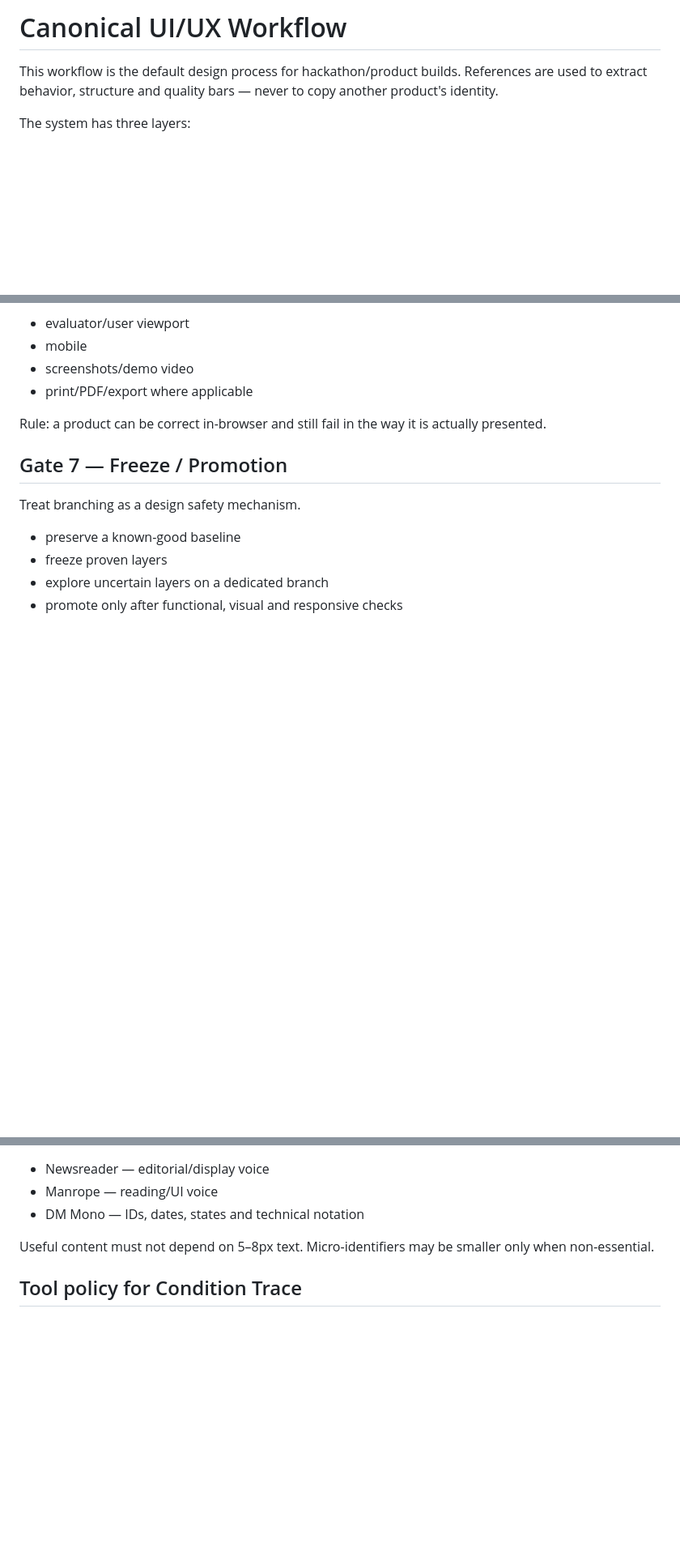
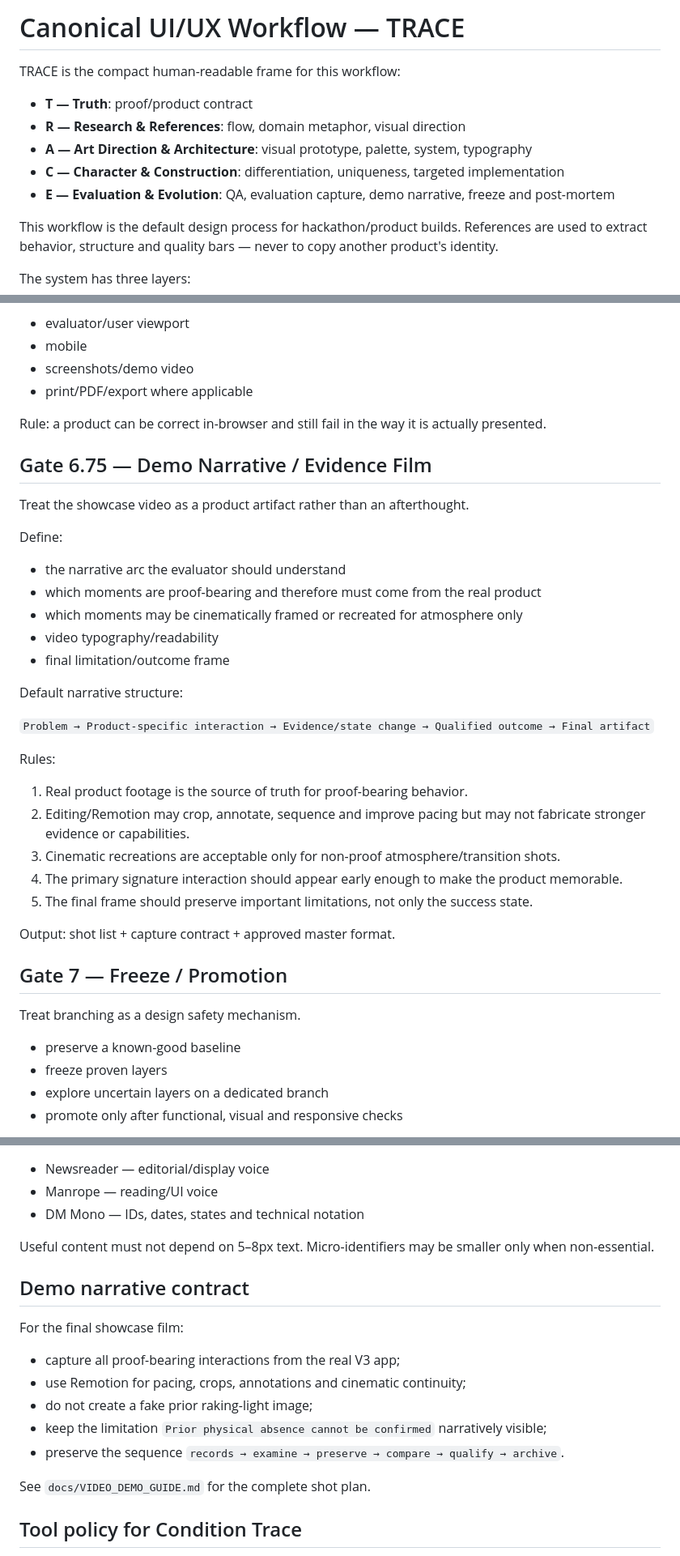
Before and after one commit to Faadil1/day16-condition-trace, a Markdown page: docs/UIUX_WORKFLOW_CANONICAL.md, 3 parts joined by grey strips. Shown at 81% size. GitHub-like rendering; blank space fills up the shorter version.

Commit message:
Promote TRACE framing and demo narrative gate

```diff
--- a/docs/UIUX_WORKFLOW_CANONICAL.md
+++ b/docs/UIUX_WORKFLOW_CANONICAL.md
@@ -1,4 +1,11 @@
-# Canonical UI/UX Workflow
+# Canonical UI/UX Workflow — TRACE
+
+TRACE is the compact human-readable frame for this workflow:
+- **T — Truth**: proof/product contract
+- **R — Research & References**: flow, domain metaphor, visual direction
+- **A — Art Direction & Architecture**: visual prototype, palette, system, typography
+- **C — Character & Construction**: differentiation, uniqueness, targeted implementation
+- **E — Evaluation & Evolution**: QA, evaluation capture, demo narrative, freeze and post-mortem
 
 This workflow is the default design process for hackathon/product builds. References are used to extract behavior, structure and quality bars — never to copy another product's identity.
 
@@ -183,6 +190,29 @@ Validate the exact contexts in which the work will be judged or consumed:
 
 Rule: a product can be correct in-browser and still fail in the way it is actually presented.
 
+## Gate 6.75 — Demo Narrative / Evidence Film
+Treat the showcase video as a product artifact rather than an afterthought.
+
+Define:
+- the narrative arc the evaluator should understand
+- which moments are proof-bearing and therefore must come from the real product
+- which moments may be cinematically framed or recreated for atmosphere only
+- video typography/readability
+- final limitation/outcome frame
+
+Default narrative structure:
+
+`Problem → Product-specific interaction → Evidence/state change → Qualified outcome → Final artifact`
+
+Rules:
+1. Real product footage is the source of truth for proof-bearing behavior.
+2. Editing/Remotion may crop, annotate, sequence and improve pacing but may not fabricate stronger evidence or capabilities.
+3. Cinematic recreations are acceptable only for non-proof atmosphere/transition shots.
+4. The primary signature interaction should appear early enough to make the product memorable.
+5. The final frame should preserve important limitations, not only the success state.
+
+Output: shot list + capture contract + approved master format.
+
 ## Gate 7 — Freeze / Promotion
 Treat branching as a design safety mechanism.
 
@@ -249,6 +279,16 @@ Use restrained archive grain, parchment fibre and smoky/patina surfaces. No neon
 
 Useful content must not depend on 5–8px text. Micro-identifiers may be smaller only when non-essential.
 
+## Demo narrative contract
+For the final showcase film:
+- capture all proof-bearing interactions from the real V3 app;
+- use Remotion for pacing, crops, annotations and cinematic continuity;
+- do not create a fake prior raking-light image;
+- keep the limitation `Prior physical absence cannot be confirmed` narratively visible;
+- preserve the sequence `records → examine → preserve → compare → qualify → archive`.
+
+See `docs/VIDEO_DEMO_GUIDE.md` for the complete shot plan.
+
 ## Tool policy for Condition Trace
 - Anime.js: yes — evidence choreography and Finding → Record bridge
 - Three.js: yes — raking-light signature
```
Also changed, not shown: other parts of docs/UIUX_WORKFLOW_CANONICAL.md (+1 -0 lines).
